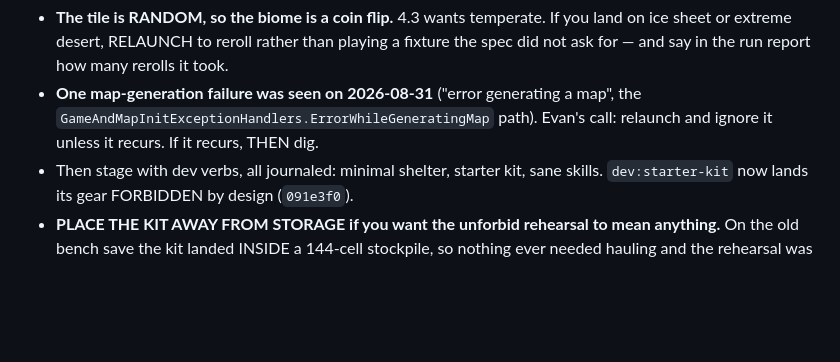
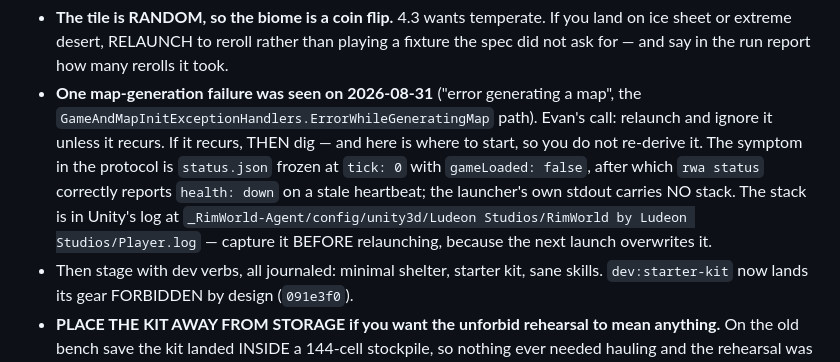
Before and after one commit to Borges-Fable/autorimmer, a Markdown page: M1-PROMPT.md, the part around the change. Rendered like a GitHub page; blank space fills up the shorter version.

Commit message:
M1-PROMPT: where the map-gen stack lives, and that relaunching destroys it
The one observed failure left no stack in the launcher's stdout — the symptom in
the protocol is status.json frozen at tick 0 with gameLoaded false, and rwa
status correctly calling it down on a stale heartbeat. The stack is in Unity's
Player.log, which the next launch overwrites, so it has to be captured before
relaunching. One line now saves rediscovering it under time pressure.

```diff
--- a/M1-PROMPT.md
+++ b/M1-PROMPT.md
@@ -59,7 +59,13 @@ seeded world at 250x250, random starting tile.
   many rerolls it took.
 - **One map-generation failure was seen on 2026-08-31** ("error generating a
   map", the `GameAndMapInitExceptionHandlers.ErrorWhileGeneratingMap` path).
-  Evan's call: relaunch and ignore it unless it recurs. If it recurs, THEN dig.
+  Evan's call: relaunch and ignore it unless it recurs. If it recurs, THEN dig —
+  and here is where to start, so you do not re-derive it. The symptom in the
+  protocol is `status.json` frozen at `tick: 0` with `gameLoaded: false`, after
+  which `rwa status` correctly reports `health: down` on a stale heartbeat; the
+  launcher's own stdout carries NO stack. The stack is in Unity's log at
+  `_RimWorld-Agent/config/unity3d/Ludeon Studios/RimWorld by Ludeon Studios/Player.log`
+  — capture it BEFORE relaunching, because the next launch overwrites it.
 - Then stage with dev verbs, all journaled: minimal shelter, starter kit, sane
   skills. `dev:starter-kit` now lands its gear FORBIDDEN by design (`091e3f0`).
 - **PLACE THE KIT AWAY FROM STORAGE if you want the unforbid rehearsal to mean
```
